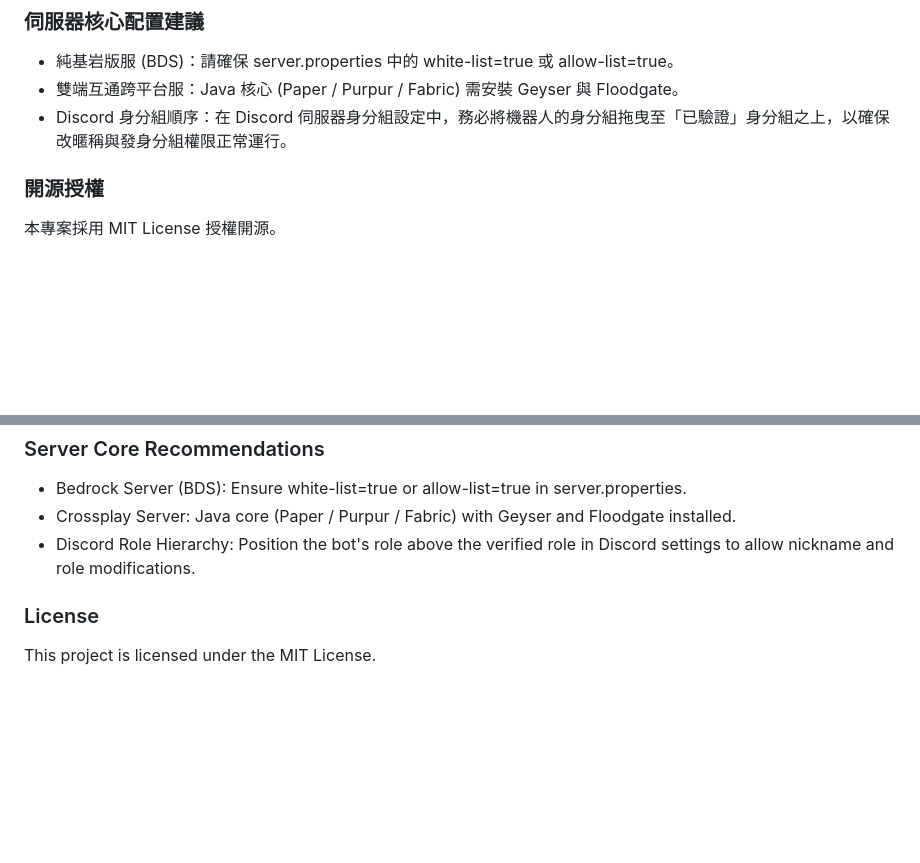
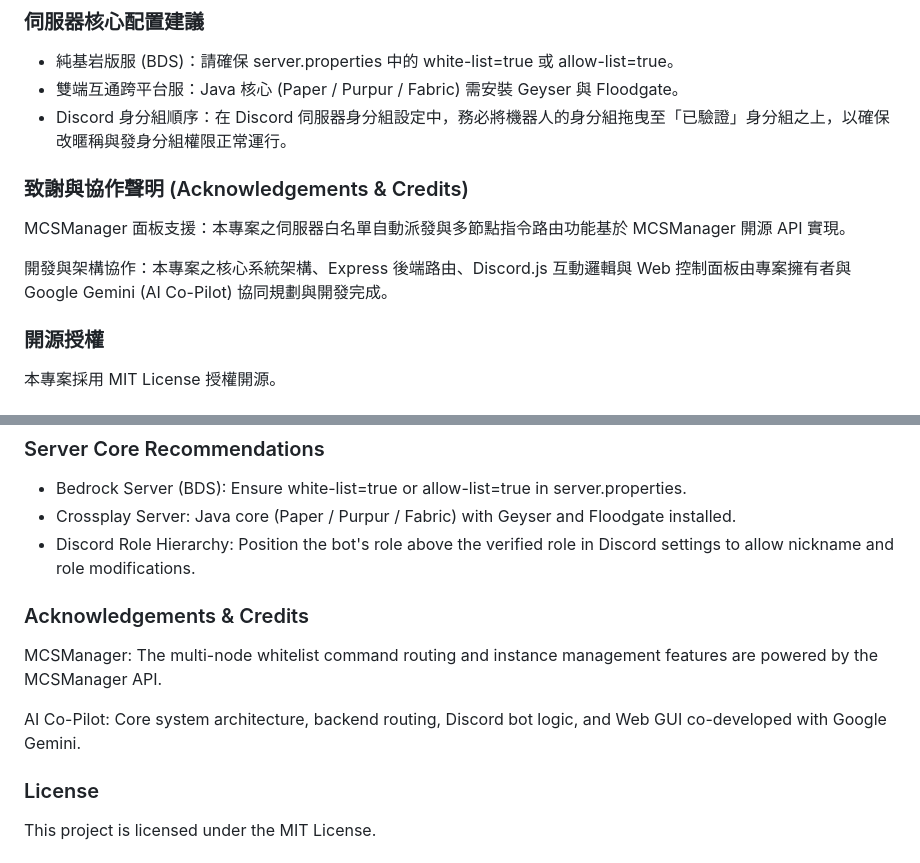
Before and after one commit to baooooge/mc-whitelist-bot, a Markdown page: README.md, 2 parts joined by grey strips. Drawn GitHub-style; blank space fills up the shorter version.

```diff
--- a/README.md
+++ b/README.md
@@ -86,6 +86,12 @@ node index.js
 * 純基岩版服 (BDS)：請確保 server.properties 中的 white-list=true 或 allow-list=true。
 * 雙端互通跨平台服：Java 核心 (Paper / Purpur / Fabric) 需安裝 Geyser 與 Floodgate。
 * Discord 身分組順序：在 Discord 伺服器身分組設定中，務必將機器人的身分組拖曳至「已驗證」身分組之上，以確保改暱稱與發身分組權限正常運行。
+
+### 致謝與協作聲明 (Acknowledgements & Credits)
+
+MCSManager 面板支援：本專案之伺服器白名單自動派發與多節點指令路由功能基於 MCSManager 開源 API 實現。
+
+開發與架構協作：本專案之核心系統架構、Express 後端路由、Discord.js 互動邏輯與 Web 控制面板由專案擁有者與 Google Gemini (AI Co-Pilot) 協同規劃與開發完成。
 
 ### 開源授權
 
@@ -176,6 +182,12 @@ Open http://localhost:3000, configure the following fields, and click Save Confi
 * Crossplay Server: Java core (Paper / Purpur / Fabric) with Geyser and Floodgate installed.
 * Discord Role Hierarchy: Position the bot's role above the verified role in Discord settings to allow nickname and role modifications.
 
+### Acknowledgements & Credits
+
+MCSManager: The multi-node whitelist command routing and instance management features are powered by the MCSManager API.
+
+AI Co-Pilot: Core system architecture, backend routing, Discord bot logic, and Web GUI co-developed with Google Gemini.
+
 ### License
 
 This project is licensed under the MIT License.
```
